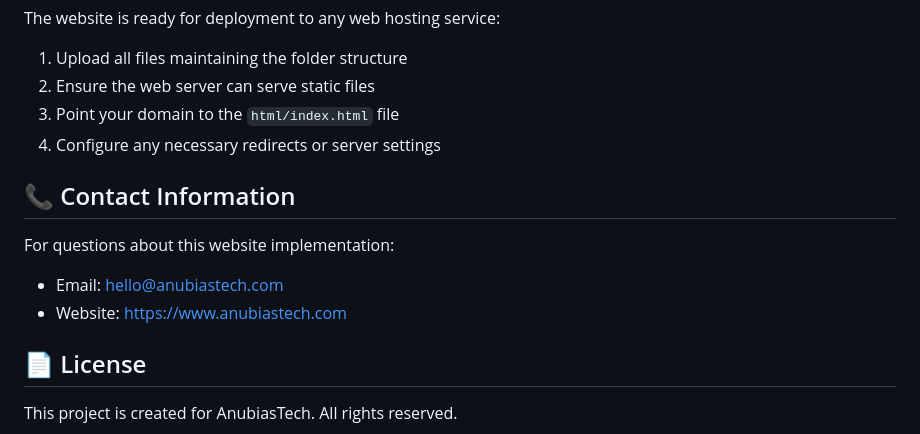
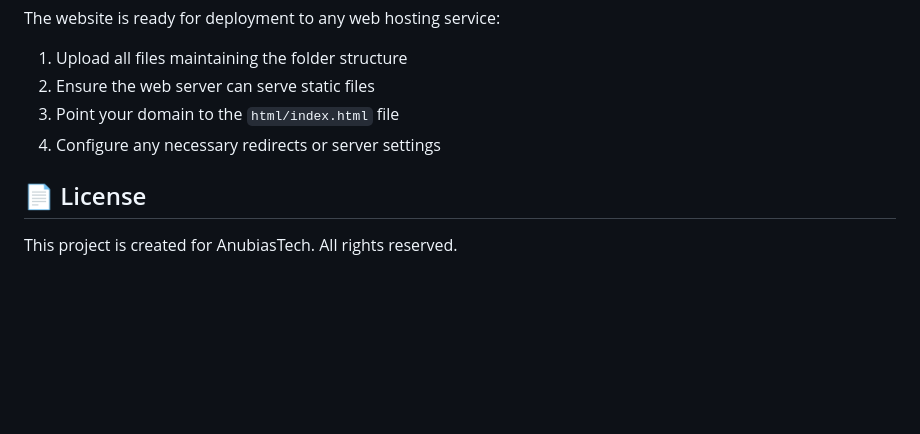
Before and after one commit to rahul01/AnubiasTech, a Markdown page: README.md, the part around the change. Rendered like a GitHub page; blank space fills up the shorter version.

Commit message:
Remove contact information from README
Removed contact information section from README.

```diff
--- a/README.md
+++ b/README.md
@@ -144,13 +144,6 @@ The website is ready for deployment to any web hosting service:
 3. Point your domain to the `html/index.html` file
 4. Configure any necessary redirects or server settings
 
-## 📞 Contact Information
-
-For questions about this website implementation:
-
-- Email: hello@anubiastech.com
-- Website: https://www.anubiastech.com
-
 ## 📄 License
 
 This project is created for AnubiasTech. All rights reserved.
```
